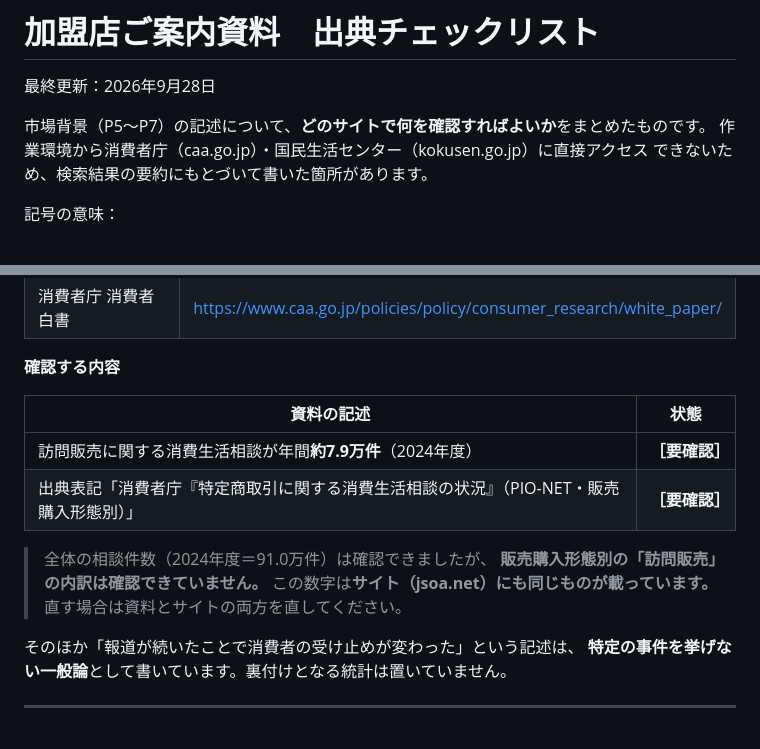
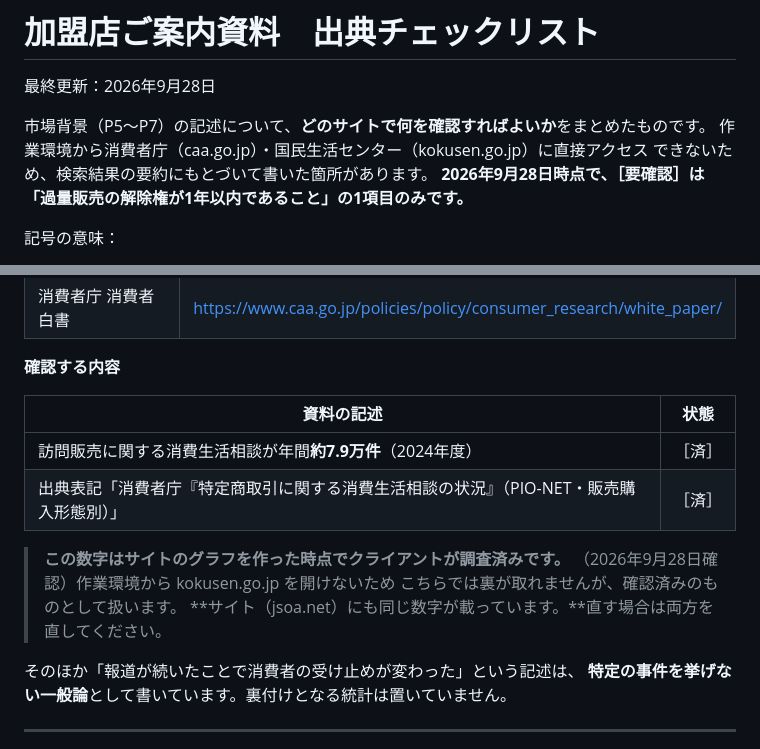
Before and after one commit to yasudahappy/jsoa-lp, a Markdown page: design/deck/出典チェックリスト.md, 2 parts joined by grey strips. GitHub-like rendering.

Commit message:
資料：相談件数（約7.9万件）を確認済みとして記録
サイトのグラフを作った時点でクライアントが調査済みとのことなので、
出典チェックリストの［要確認］を外した。残る［要確認］は
過量販売の解除権の期間（1年以内）の1項目のみ。

Co-Authored-By: Claude Opus 5 <noreply@anthropic.com>
Claude-Session: https://claude.ai/code/session_01VY4H4nKyvLUSKi8jDhUzRq

```diff
--- a/design/deck/出典チェックリスト.md
+++ b/design/deck/出典チェックリスト.md
@@ -5,6 +5,7 @@
 市場背景（P5〜P7）の記述について、**どのサイトで何を確認すればよいか**をまとめたものです。
 作業環境から消費者庁（caa.go.jp）・国民生活センター（kokusen.go.jp）に直接アクセス
 できないため、検索結果の要約にもとづいて書いた箇所があります。
+**2026年9月28日時点で、［要確認］は「過量販売の解除権が1年以内であること」の1項目のみです。**
 
 記号の意味：
 - **［済］** … 裏が取れている。念のため確認する程度でよい
@@ -50,13 +51,13 @@
 
 | 資料の記述 | 状態 |
 |---|---|
-| 訪問販売に関する消費生活相談が年間**約7.9万件**（2024年度） | **［要確認］** |
-| 出典表記「消費者庁『特定商取引に関する消費生活相談の状況』（PIO-NET・販売購入形態別）」 | **［要確認］** |
+| 訪問販売に関する消費生活相談が年間**約7.9万件**（2024年度） | ［済］ |
+| 出典表記「消費者庁『特定商取引に関する消費生活相談の状況』（PIO-NET・販売購入形態別）」 | ［済］ |
 
-> 全体の相談件数（2024年度＝91.0万件）は確認できましたが、
-> **販売購入形態別の「訪問販売」の内訳は確認できていません。**
-> この数字は**サイト（jsoa.net）にも同じものが載っています。**
-> 直す場合は資料とサイトの両方を直してください。
+> **この数字はサイトのグラフを作った時点でクライアントが調査済みです。**
+> （2026年9月28日確認）作業環境から kokusen.go.jp を開けないため
+> こちらでは裏が取れませんが、確認済みのものとして扱います。
+> **サイト（jsoa.net）にも同じ数字が載っています。**直す場合は両方を直してください。
 
 そのほか「報道が続いたことで消費者の受け止めが変わった」という記述は、
 **特定の事件を挙げない一般論**として書いています。裏付けとなる統計は置いていません。
```
Also changed, not shown: README.md (+4 -0 lines).
